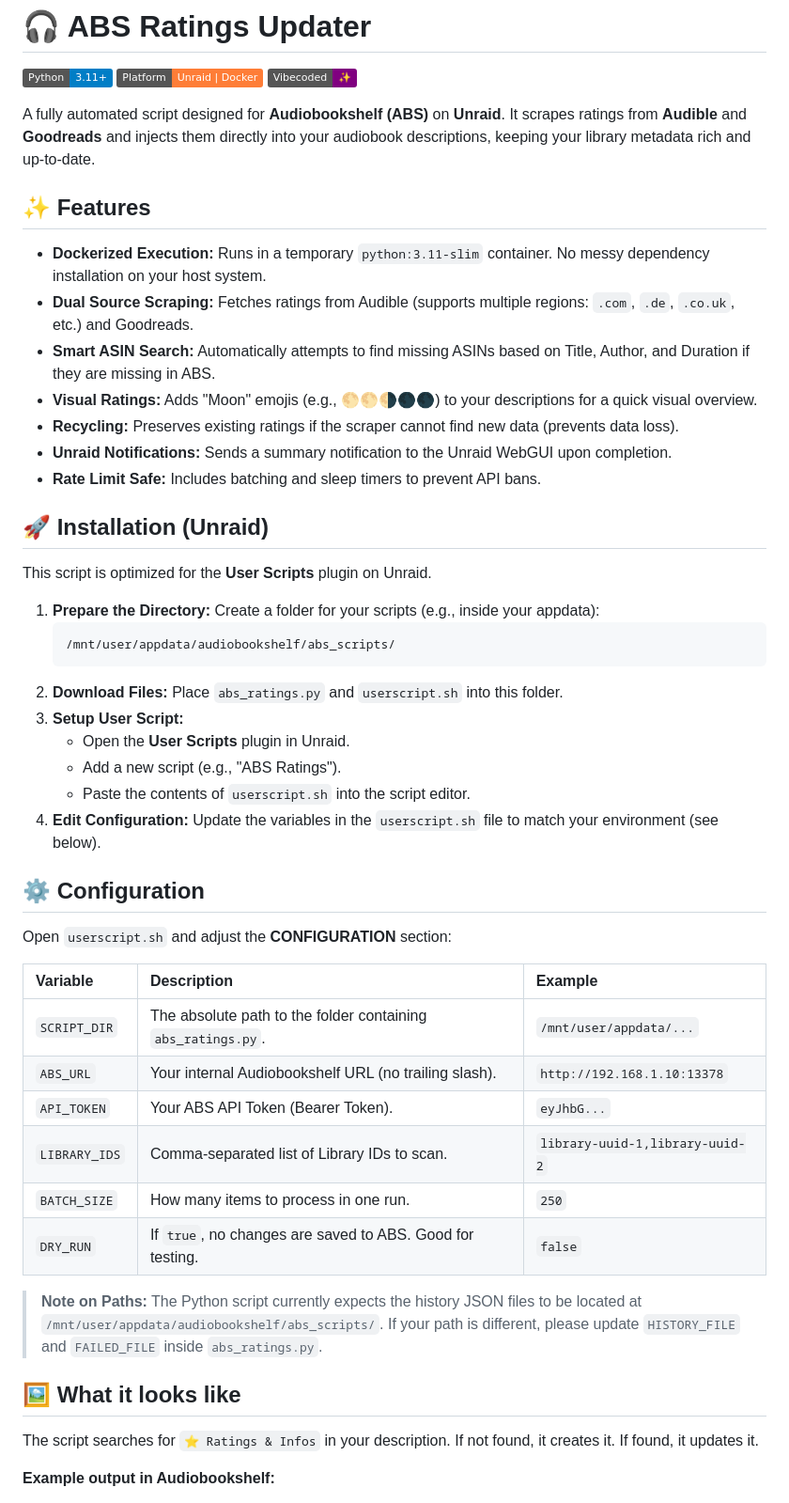
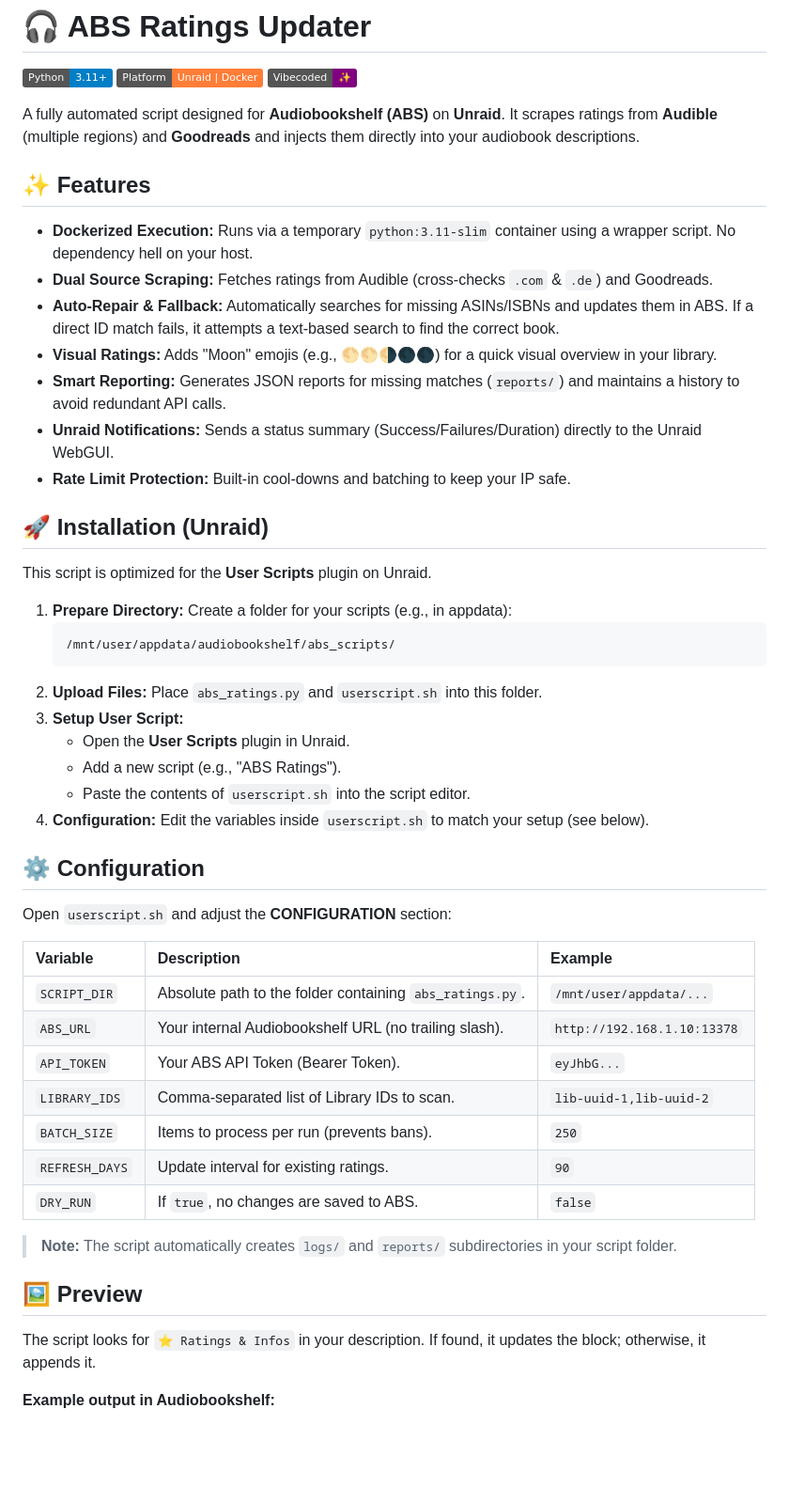
Before and after one commit to xroguel1ke/abs_ratings, a Markdown page: README.md, the part around one of its changes. Shown at 94% size. Drawn GitHub-style; badges without logos; blank space fills up the shorter version.

````diff
--- a/README.md
+++ b/README.md
@@ -4,35 +4,35 @@
 ![Platform](https://img.shields.io/badge/Platform-Unraid%20%7C%20Docker-orange)
 ![Vibecoding](https://img.shields.io/badge/Vibecoded-✨-purple)
 
-A fully automated script designed for **Audiobookshelf (ABS)** on **Unraid**. It scrapes ratings from **Audible** and **Goodreads** and injects them directly into your audiobook descriptions, keeping your library metadata rich and up-to-date.
+A fully automated script designed for **Audiobookshelf (ABS)** on **Unraid**. It scrapes ratings from **Audible** (multiple regions) and **Goodreads** and injects them directly into your audiobook descriptions.
 
 ## ✨ Features
 
-* **Dockerized Execution:** Runs in a temporary `python:3.11-slim` container. No messy dependency installation on your host system.
-* **Dual Source Scraping:** Fetches ratings from Audible (supports multiple regions: `.com`, `.de`, `.co.uk`, etc.) and Goodreads.
-* **Smart ASIN Search:** Automatically attempts to find missing ASINs based on Title, Author, and Duration if they are missing in ABS.
-* **Visual Ratings:** Adds "Moon" emojis (e.g., 🌕🌕🌗🌑🌑) to your descriptions for a quick visual overview.
-* **Recycling:** Preserves existing ratings if the scraper cannot find new data (prevents data loss).
-* **Unraid Notifications:** Sends a summary notification to the Unraid WebGUI upon completion.
-* **Rate Limit Safe:** Includes batching and sleep timers to prevent API bans.
+* **Dockerized Execution:** Runs via a temporary `python:3.11-slim` container using a wrapper script. No dependency hell on your host.
+* **Dual Source Scraping:** Fetches ratings from Audible (cross-checks `.com` & `.de`) and Goodreads.
+* **Auto-Repair & Fallback:** Automatically searches for missing ASINs/ISBNs and updates them in ABS. If a direct ID match fails, it attempts a text-based search to find the correct book.
+* **Visual Ratings:** Adds "Moon" emojis (e.g., 🌕🌕🌗🌑🌑) for a quick visual overview in your library.
+* **Smart Reporting:** Generates JSON reports for missing matches (`reports/`) and maintains a history to avoid redundant API calls.
+* **Unraid Notifications:** Sends a status summary (Success/Failures/Duration) directly to the Unraid WebGUI.
+* **Rate Limit Protection:** Built-in cool-downs and batching to keep your IP safe.
 
 ## 🚀 Installation (Unraid)
 
 This script is optimized for the **User Scripts** plugin on Unraid.
 
-1.  **Prepare the Directory:**
-    Create a folder for your scripts (e.g., inside your appdata):
+1.  **Prepare Directory:**
+    Create a folder for your scripts (e.g., in appdata):
     ```bash
     /mnt/user/appdata/audiobookshelf/abs_scripts/
     ```
-2.  **Download Files:**
+2.  **Upload Files:**
     Place `abs_ratings.py` and `userscript.sh` into this folder.
 3.  **Setup User Script:**
     * Open the **User Scripts** plugin in Unraid.
     * Add a new script (e.g., "ABS Ratings").
     * Paste the contents of `userscript.sh` into the script editor.
-4.  **Edit Configuration:**
-    Update the variables in the `userscript.sh` file to match your environment (see below).
+4.  **Configuration:**
+    Edit the variables inside `userscript.sh` to match your setup (see below).
 
 ## ⚙️ Configuration
 
@@ -40,18 +40,19 @@ Open `userscript.sh` and adjust the **CONFIGURATION** section:
 
 | Variable | Description | Example |
 | :--- | :--- | :--- |
-| `SCRIPT_DIR` | The absolute path to the folder containing `abs_ratings.py`. | `/mnt/user/appdata/...` |
+| `SCRIPT_DIR` | Absolute path to the folder containing `abs_ratings.py`. | `/mnt/user/appdata/...` |
 | `ABS_URL` | Your internal Audiobookshelf URL (no trailing slash). | `http://192.168.1.10:13378` |
 | `API_TOKEN` | Your ABS API Token (Bearer Token). | `eyJhbG...` |
-| `LIBRARY_IDS` | Comma-separated list of Library IDs to scan. | `library-uuid-1,library-uuid-2` |
-| `BATCH_SIZE` | How many items to process in one run. | `250` |
-| `DRY_RUN` | If `true`, no changes are saved to ABS. Good for testing. | `false` |
+| `LIBRARY_IDS` | Comma-separated list of Library IDs to scan. | `lib-uuid-1,lib-uuid-2` |
+| `BATCH_SIZE` | Items to process per run (prevents bans). | `250` |
+| `REFRESH_DAYS` | Update interval for existing ratings. | `90` |
+| `DRY_RUN` | If `true`, no changes are saved to ABS. | `false` |
 
-> **Note on Paths:** The Python script currently expects the history JSON files to be located at `/mnt/user/appdata/audiobookshelf/abs_scripts/`. If your path is different, please update `HISTORY_FILE` and `FAILED_FILE` inside `abs_ratings.py`.
+> **Note:** The script automatically creates `logs/` and `reports/` subdirectories in your script folder.
 
-## 🖼️ What it looks like
+## 🖼️ Preview
 
-The script searches for `⭐ Ratings & Infos` in your description. If not found, it creates it. If found, it updates it.
+The script looks for `⭐ Ratings & Infos` in your description. If found, it updates the block; otherwise, it appends it.
 
 **Example output in Audiobookshelf:**
 
````
Also changed, not shown: other parts of README.md (+5 -8 lines).
